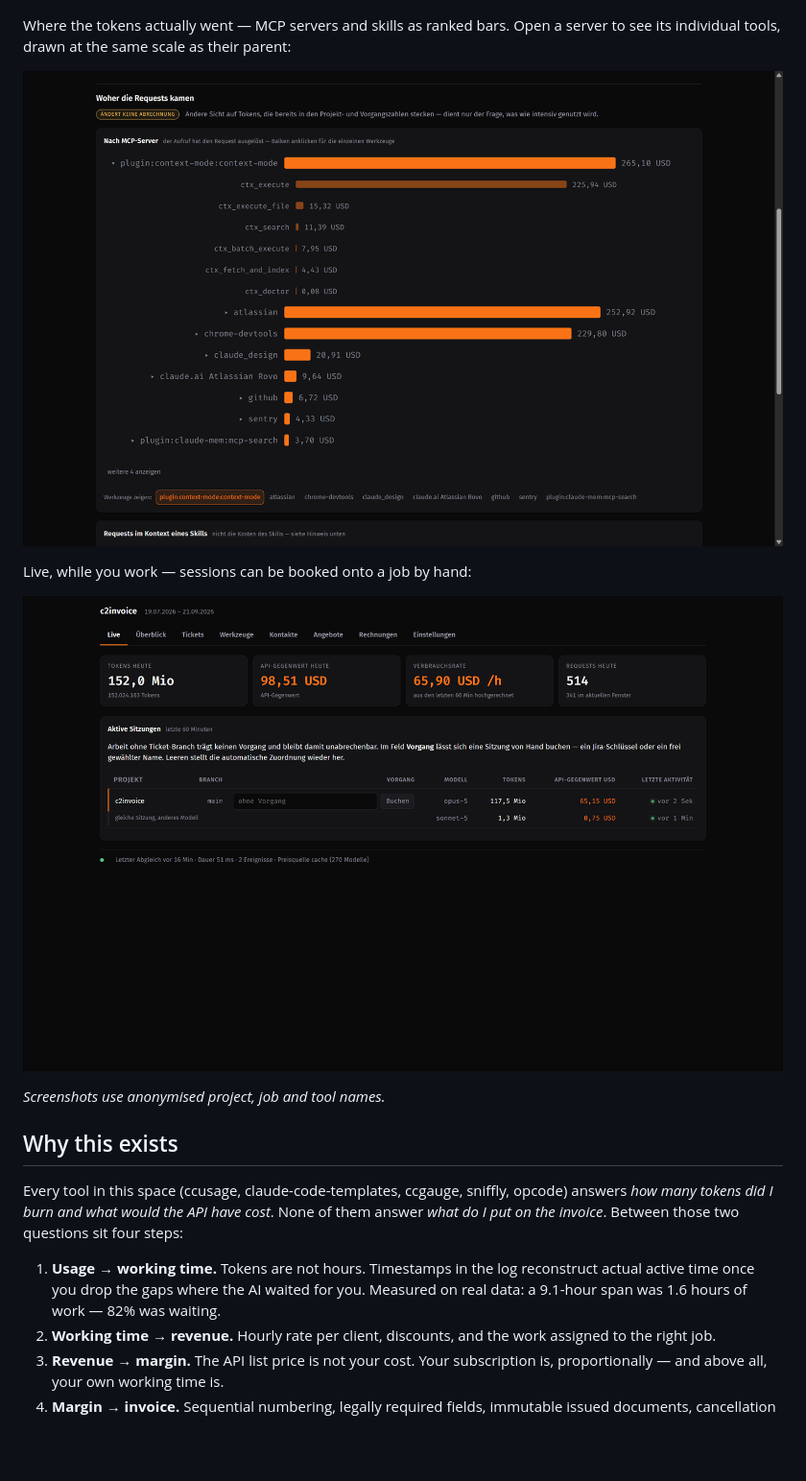
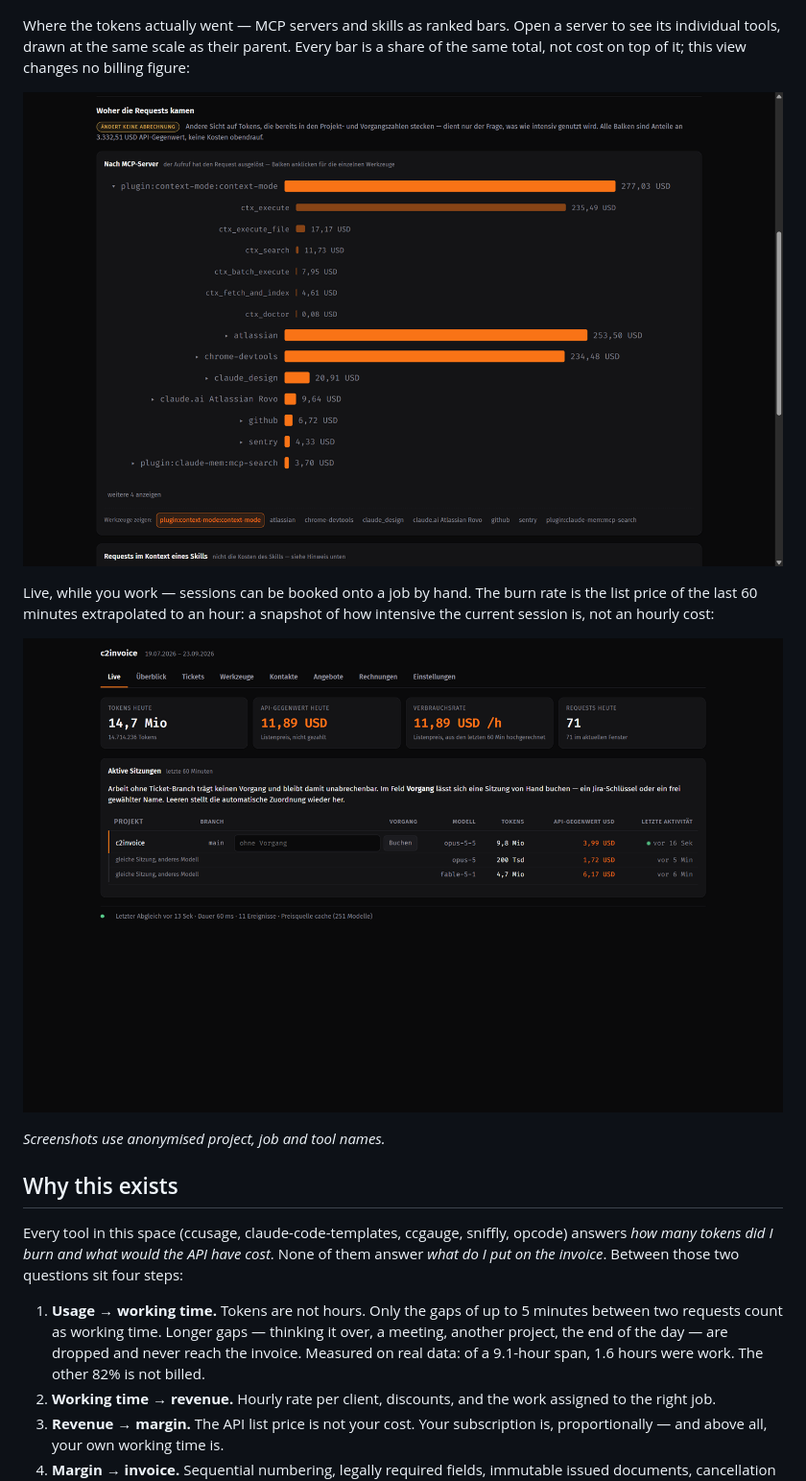
Before and after one commit to RobSpct/c2invoice, a Markdown page: README.md, the part around one of its changes. Shown at 96% size. Drawn GitHub-style; pictures changed too: docs/live.png, docs/tools.png; blank space fills up the shorter version.

```diff
--- a/README.md
+++ b/README.md
@@ -32,9 +38,13 @@ below what I aimed for" is readable at a glance:
 ![Job detail: token split, work value, contribution margin and margin with a bar scaled against the target](docs/jobs.png)
 
 Where the tokens actually went — MCP servers and skills as ranked bars. Open a
-server to see its individual tools, drawn at the same scale as their parent:
+server to see its individual tools, drawn at the same scale as their parent.
+Every bar is a share of the same total, not cost on top of it; this view
+changes no billing figure:
 
 ![Tools tab: MCP servers as horizontal bars, one expanded to show its individual tools indented below](docs/tools.png)
 
-Live, while you work — sessions can be booked onto a job by hand:
+Live, while you work — sessions can be booked onto a job by hand. The burn
+rate is the list price of the last 60 minutes extrapolated to an hour: a
+snapshot of how intensive the current session is, not an hourly cost:
 
@@ -49,10 +59,11 @@ opcode) answers *how many tokens did I burn and what would the API have cost*.
 None of them answer *what do I put on the invoice*. Between those two questions
 sit four steps:
 
-1. **Usage → working time.** Tokens are not hours. Timestamps in the log
-   reconstruct actual active time once you drop the gaps where the AI waited
-   for you. Measured on real data: a 9.1-hour span was 1.6 hours of work — 82%
-   was waiting.
+1. **Usage → working time.** Tokens are not hours. Only the gaps of up to 5
+   minutes between two requests count as working time. Longer gaps — thinking
+   it over, a meeting, another project, the end of the day — are dropped and
+   never reach the invoice. Measured on real data: of a 9.1-hour span, 1.6
+   hours were work. The other 82% is not billed.
 2. **Working time → revenue.** Hourly rate per client, discounts, and the work
    assigned to the right job.
 3. **Revenue → margin.** The API list price is not your cost. Your subscription
```
Also changed, not shown: other parts of README.md (+8 -2 lines), docs/overview.png, 4 other files.
